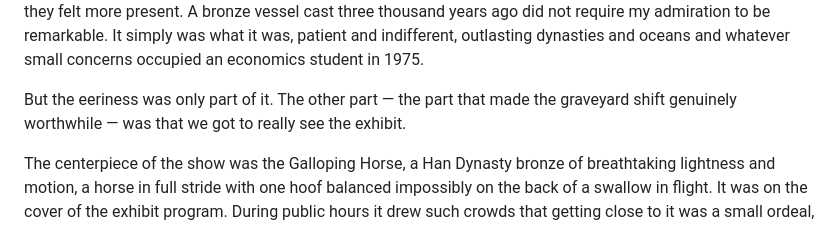
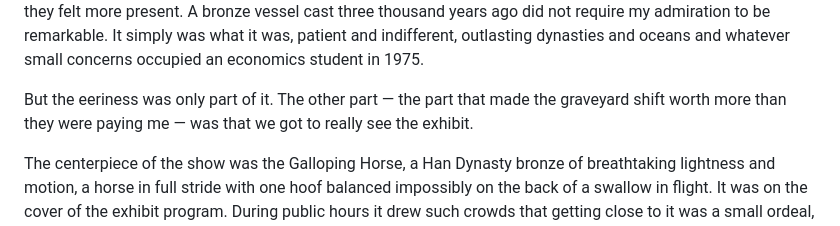
Before and after one commit to juren53/Chinese-Exhibit, a Markdown page: My-recollections-of-the-Chinese-Exhibit-at-the-Neleson-Atkins-1975.md, the part around the change. Drawn GitHub-style.

Commit message:
Replace 'genuinely worthwhile' with wry pay remark
Co-Authored-By: Claude Sonnet 4.6 <noreply@anthropic.com>

```diff
--- a/My-recollections-of-the-Chinese-Exhibit-at-the-Neleson-Atkins-1975.md
+++ b/My-recollections-of-the-Chinese-Exhibit-at-the-Neleson-Atkins-1975.md
@@ -35,7 +35,7 @@ But on the graveyard shift, the sound of the bells was something else altogether
 
 Alone in those galleries at two or three in the morning, trying to brush out finger prints and smudges while ancient bronzes caught the low exhibition lighting and the bells rang on, the effect was not transcendence so much as a quiet eeriness. The artifacts did not seem diminished by the absence of an audience — if anything, they felt more present. A bronze vessel cast three thousand years ago did not require my admiration to be remarkable. It simply was what it was, patient and indifferent, outlasting dynasties and oceans and whatever small concerns occupied an economics student in 1975.
 
-But the eeriness was only part of it. The other part — the part that made the graveyard shift genuinely worthwhile — was that we got to really see the exhibit.
+But the eeriness was only part of it. The other part — the part that made the graveyard shift worth more than they were paying me — was that we got to really see the exhibit.
 
 The centerpiece of the show was the Galloping Horse, a Han Dynasty bronze of breathtaking lightness and motion, a horse in full stride with one hoof balanced impossibly on the back of a swallow in flight. It was on the cover of the exhibit program. During public hours it drew such crowds that getting close to it was a small ordeal, and if you managed to push through, you found yourself too near to take it in properly — too close for perspective, surrounded by other people straining for the same impossible view. You came away with an impression more than an experience.
 
```
